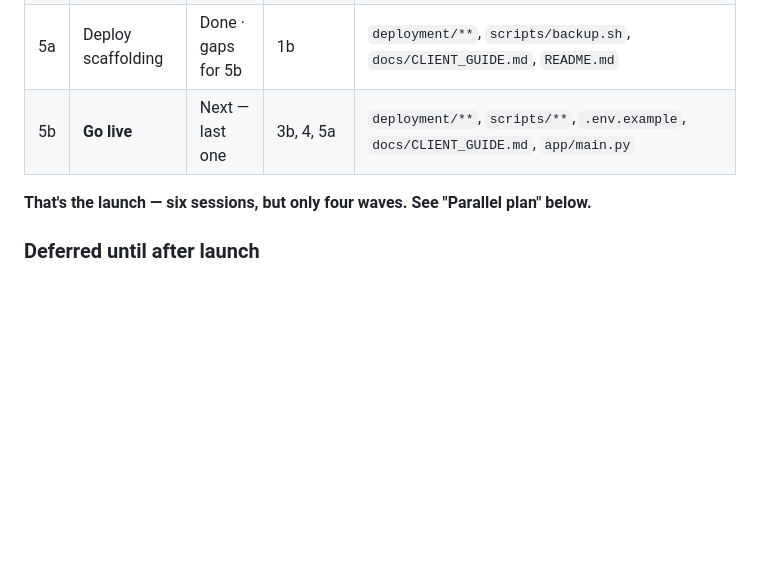
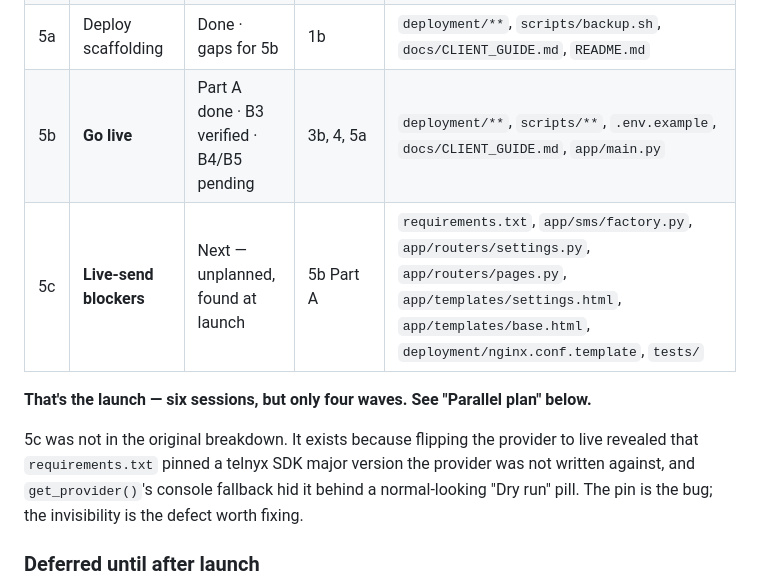
Before and after one commit to JXalent1/sms-marketing-platform, a Markdown page: modules.md, the part around the change. Drawn GitHub-style; blank space fills up the shorter version.

```diff
--- a/modules.md
+++ b/modules.md
@@ -29,9 +29,15 @@ client sending real campaigns.
 | 3b | Today + Contacts screens | Done | 3a | `app/templates/today.html`, `app/templates/contacts.html`, `app/routers/dashboard.py`, `app/services/dashboard_service.py`, `tests/test_dashboard.py`, `tests/test_contacts_api.py` |
 | 4 | Composer & campaign guardrails | Done | 3a | `app/models/campaign.py`, `app/services/campaign_service.py`, `app/routers/campaigns.py`, `app/templates/campaigns.html`, `alembic/versions/*`, `tests/test_campaign_guardrails.py` |
 | 5a | Deploy scaffolding | Done · gaps for 5b | 1b | `deployment/**`, `scripts/backup.sh`, `docs/CLIENT_GUIDE.md`, `README.md` |
-| 5b | **Go live** | Next — last one | 3b, 4, 5a | `deployment/**`, `scripts/**`, `.env.example`, `docs/CLIENT_GUIDE.md`, `app/main.py` |
+| 5b | **Go live** | Part A done · B3 verified · B4/B5 pending | 3b, 4, 5a | `deployment/**`, `scripts/**`, `.env.example`, `docs/CLIENT_GUIDE.md`, `app/main.py` |
+| 5c | **Live-send blockers** | Next — unplanned, found at launch | 5b Part A | `requirements.txt`, `app/sms/factory.py`, `app/routers/settings.py`, `app/routers/pages.py`, `app/templates/settings.html`, `app/templates/base.html`, `deployment/nginx.conf.template`, `tests/` |
 
 **That's the launch — six sessions, but only four waves. See "Parallel plan" below.**
+
+5c was not in the original breakdown. It exists because flipping the provider to live
+revealed that `requirements.txt` pinned a telnyx SDK major version the provider was not
+written against, and `get_provider()`'s console fallback hid it behind a normal-looking
+"Dry run" pill. The pin is the bug; the invisibility is the defect worth fixing.
 
 ### Deferred until after launch
 
```
Also changed, not shown: sessions/session-5c.md (added, +198 -0 lines), status.md (+17 -0 lines).
